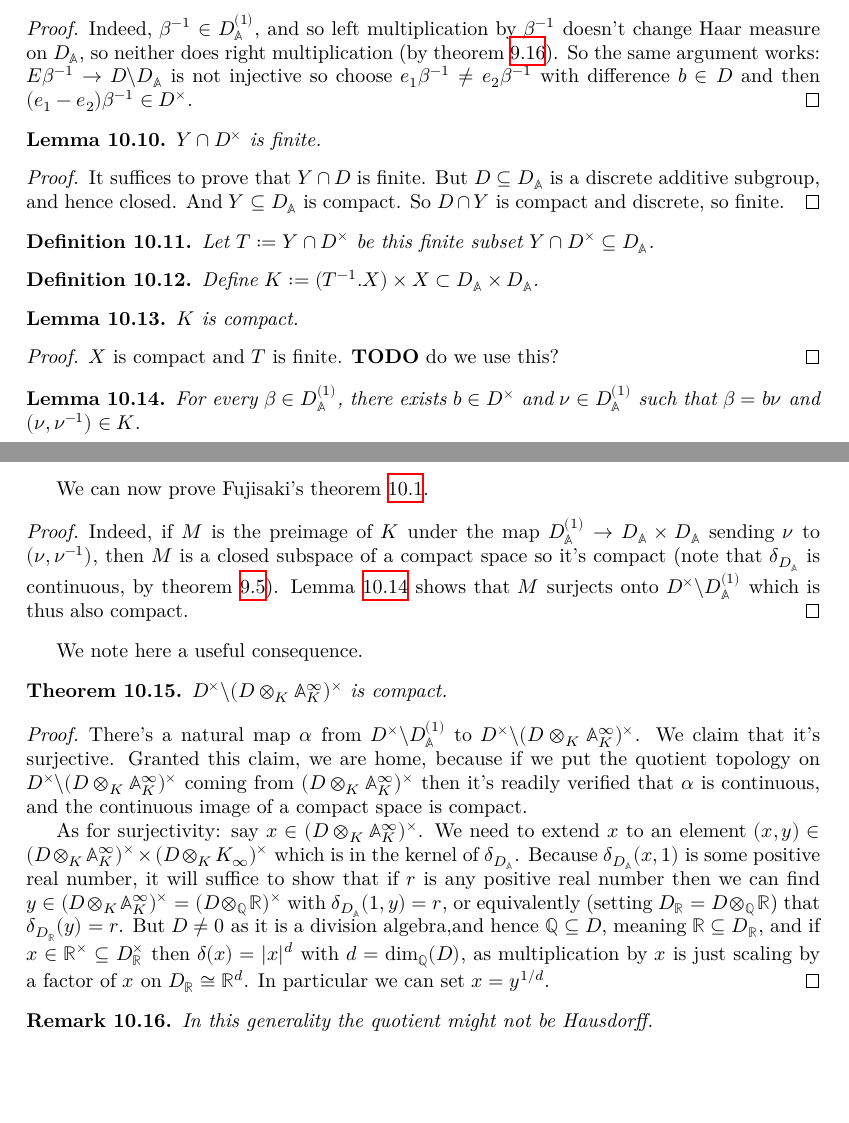
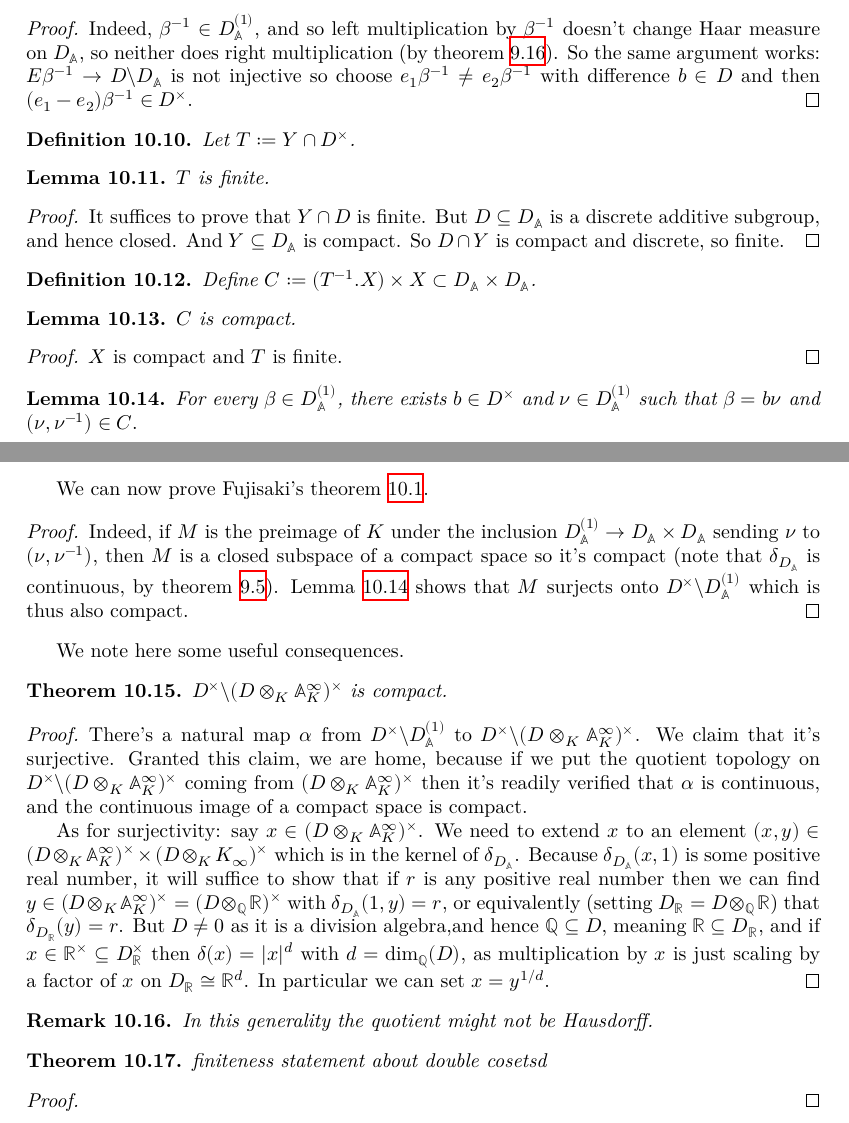
Before and after one commit to ImperialCollegeLondon/FLT, a LaTeX thesis (blueprint/src/print.tex, which reads blueprint/src/chapter/FujisakiProject.tex): two parts of pages 54 and 55 of 68, joined at a grey line, cut so that both start at the same text, the shorter picture padded with empty space. Compiled offline with XeLaTeX.

Commit message:
feat: add Fujisaki Lean sorrys (#473)
* feat: add Fujisaki Lean sorrys

* linter

```diff
--- a/blueprint/src/chapter/FujisakiProject.tex
+++ b/blueprint/src/chapter/FujisakiProject.tex
@@ -189,12 +197,19 @@ And $e_1-e_2\in X$ so $b=\beta(e_1-e_2)\in \beta X$, so we're done.
   and then $(e_1-e_2)\beta^{-1}\in D^\times$.
 \end{proof}
 
+\begin{definition}
+  \label{NumberField.AdeleRing.DivisionAlgebra.Aux.T}
+  Let $T:=Y\cap D^\times$.
+\end{definition}
+
 \begin{lemma}
-  \label{NumberField.AdeleRing.DivisionAlgebra.Aux.Y_meet_units_D}
-  $Y\cap D^\times$ is finite.
+  \label{NumberField.AdeleRing.DivisionAlgebra.Aux.T_finite}
+  \lean{NumberField.AdeleRing.DivisionAlgebra.Aux.T_finite}
+  $T$ is finite.
 \end{lemma}
 \begin{proof}
-  \uses{NumberField.AdeleRing.DivisionAlgebra.Aux.E}
+  \uses{NumberField.AdeleRing.DivisionAlgebra.Aux.E,
+  NumberField.AdeleRing.DivisionAlgebra.Aux.T}
   It suffices to prove that $Y\cap D$ is finite.
     But $D\subseteq D_{\A}$ is a discrete additive subgroup, and hence closed.
     And $Y\subseteq D_{\A}$ is compact.
@@ -202,29 +217,24 @@ And $e_1-e_2\in X$ so $b=\beta(e_1-e_2)\in \beta X$, so we're done.
 \end{proof}
 
 \begin{definition}
-  \label{NumberField.AdeleRing.DivisionAlgebra.Aux.T}
-  Let $T:=Y\cap D^\times$ be this finite subset $Y\cap D^\times\subseteq D_{\A}$.
-\end{definition}
-
-\begin{definition}
-  \label{NumberField.AdeleRing.DivisionAlgebra.Aux.K}
-  Define $K:= (T^{-1}.X) \times X\subset D_{\A}\times D_{\A}$.
+  \label{NumberField.AdeleRing.DivisionAlgebra.Aux.C}
+  Define $C:= (T^{-1}.X) \times X\subset D_{\A}\times D_{\A}$.
 \end{definition}
 
 \begin{lemma}
-  \label{NumberField.AdeleRing.DivisionAlgebra.Aux.K_compact}
-  \uses{NumberField.AdeleRing.DivisionAlgebra.Aux.K, NumberField.AdeleRing.DivisionAlgebra.Aux.T,
+  \label{NumberField.AdeleRing.DivisionAlgebra.Aux.C_compact}
+  \uses{NumberField.AdeleRing.DivisionAlgebra.Aux.C, NumberField.AdeleRing.DivisionAlgebra.Aux.T,
   NumberField.AdeleRing.DivisionAlgebra.Aux.X_compact}
-  $K$ is compact.
+  $C$ is compact.
 \end{lemma}
 \begin{proof}
-   $X$ is compact and $T$ is finite. {\bf TODO} do we use this?
+   $X$ is compact and $T$ is finite.
 \end{proof}
 
 \begin{lemma}
-  \label{NumberField.AdeleRing.DivisionAlgebra.Aux.antidiag_mem_K}
+  \label{NumberField.AdeleRing.DivisionAlgebra.Aux.antidiag_mem_C}
   For every $\beta\in D_{\A}^{(1)}$, there exists $b\in D^\times$
-  and $\nu\in D_{\A}^{(1)}$ such that $\beta=b\nu$ and $(\nu,\nu^{-1})\in K.$
+  and $\nu\in D_{\A}^{(1)}$ such that $\beta=b\nu$ and $(\nu,\nu^{-1})\in C.$
 \end{lemma}
 \begin{proof}
   \uses{NumberField.AdeleRing.DivisionAlgebra.Aux.E,
@@ -252,18 +262,18 @@ We can now prove Fujisaki's theorem~\ref{NumberField.AdeleRing.DivisionAlgebra.c
 
 \begin{proof}
   \proves{NumberField.AdeleRing.DivisionAlgebra.compact_quotient}
-  \uses{DistribHaarChar.continuous, NumberField.AdeleRing.DivisionAlgebra.Aux.antidiag_mem_K,
-  Y_meet_units_D}
-  Indeed, if $M$ is the preimage of $K$ under the map $D_{\A}^{(1)} \to D_{\A}\times D_{\A}$
+  \uses{DistribHaarChar.continuous, NumberField.AdeleRing.DivisionAlgebra.Aux.antidiag_mem_C,
+  NumberField.AdeleRing.DivisionAlgebra.Aux.C_compact}
+  Indeed, if $M$ is the preimage of $K$ under the inclusion $D_{\A}^{(1)} \to D_{\A}\times D_{\A}$
   sending $\nu$ to $(\nu,\nu^{-1})$, then $M$ is a closed subspace
     of a compact
   space so it's compact (note that $\delta_{D_{\A}}$ is continuous,
   by theorem~\ref{DistribHaarChar.continuous}).
-  Lemma~\ref{NumberField.AdeleRing.DivisionAlgebra.Aux.antidiag_mem_K} shows that $M$ surjects onto
+  Lemma~\ref{NumberField.AdeleRing.DivisionAlgebra.Aux.antidiag_mem_C} shows that $M$ surjects onto
   $D^\times\backslash D_{\A}^{(1)}$ which is thus also compact.
 \end{proof}
 
-We note here a useful consequence.
+We note here some useful consequences.
 
 \begin{theorem}
   \label{NumberField.FiniteAdeleRing.DivisionAlgebra.units_cocompact}
@@ -292,3 +302,8 @@ There's a natural map $\alpha$ from $D^\times\backslash D_{\A}^{(1)}$ to
 \end{proof}
 \begin{remark} In this generality the quotient might not be Hausdorff.
 \end{remark}
+
+\begin{theorem} finiteness statement about double cosetsd
+\end{theorem}
+\begin{proof}
+\end{proof}
```
Also changed, not shown: blueprint/src/chapter/HaarCharacterProject.tex (+1 -0 lines), blueprint/src/chapter/FujisakiProject.tex (12 more changed lines), 5 other files.
